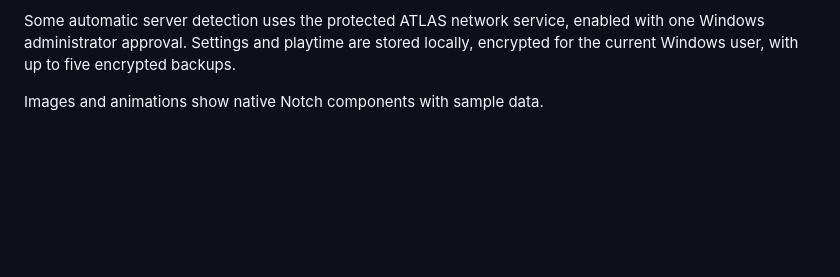
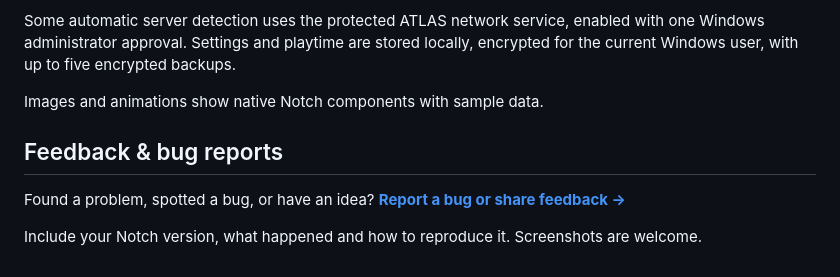
Before and after one commit to BluelineDE/atlas-notch, a Markdown page: README.md, the part around one of its changes. Rendered like a GitHub page; blank space fills up the shorter version.

```diff
--- a/README.md
+++ b/README.md
@@ -55,3 +55,9 @@ Windows x64. Music controls depend on the media session exposed by your player.
 Some automatic server detection uses the protected ATLAS network service, enabled with one Windows administrator approval. Settings and playtime are stored locally, encrypted for the current Windows user, with up to five encrypted backups.
 
 Images and animations show native Notch components with sample data.
+
+## Feedback & bug reports
+
+Found a problem, spotted a bug, or have an idea? **[Report a bug or share feedback →](https://github.com/BluelineDE/atlas-notch/issues/new)**
+
+Include your Notch version, what happened and how to reproduce it. Screenshots are welcome.
```
Also changed, not shown: other parts of README.md (+3 -3 lines), media/modules.png, media/notch-preview.png, media/statistics.png, 1 other file.
